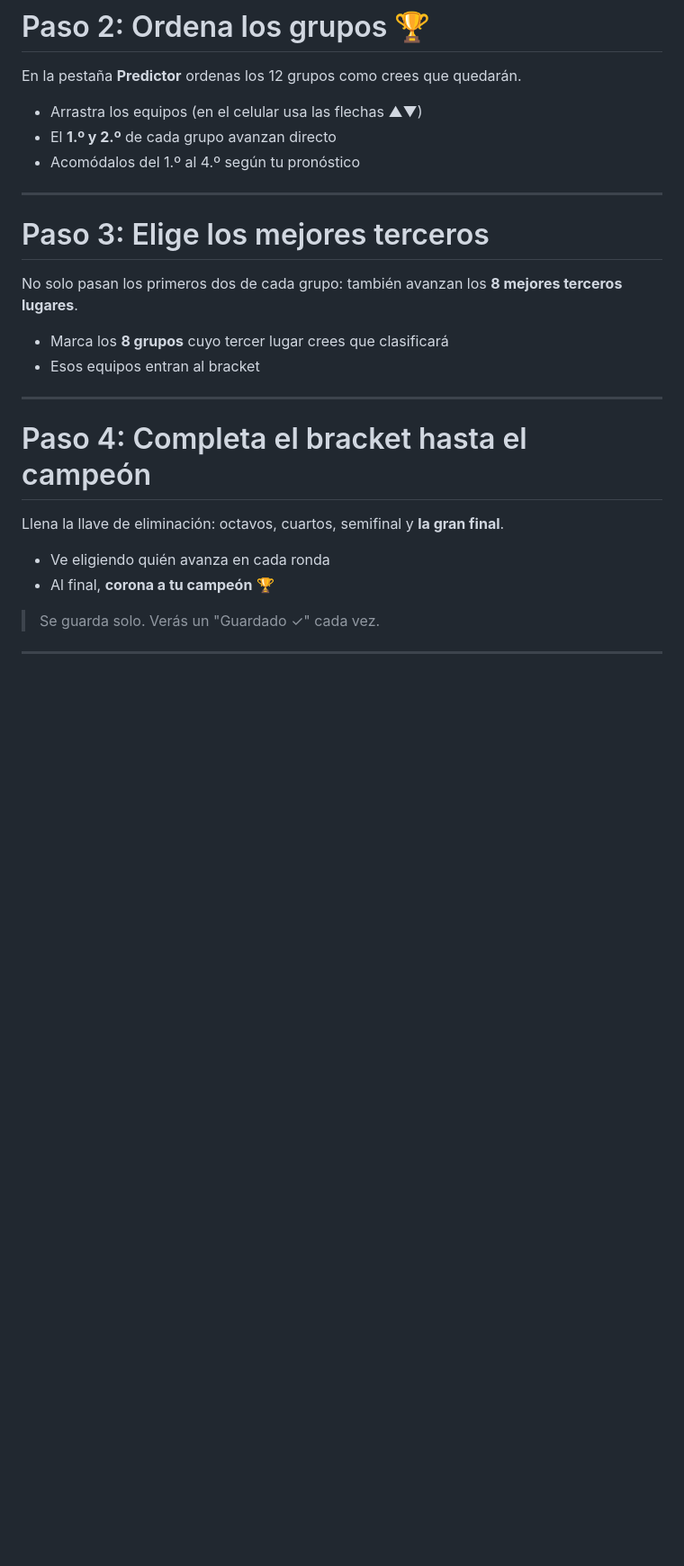
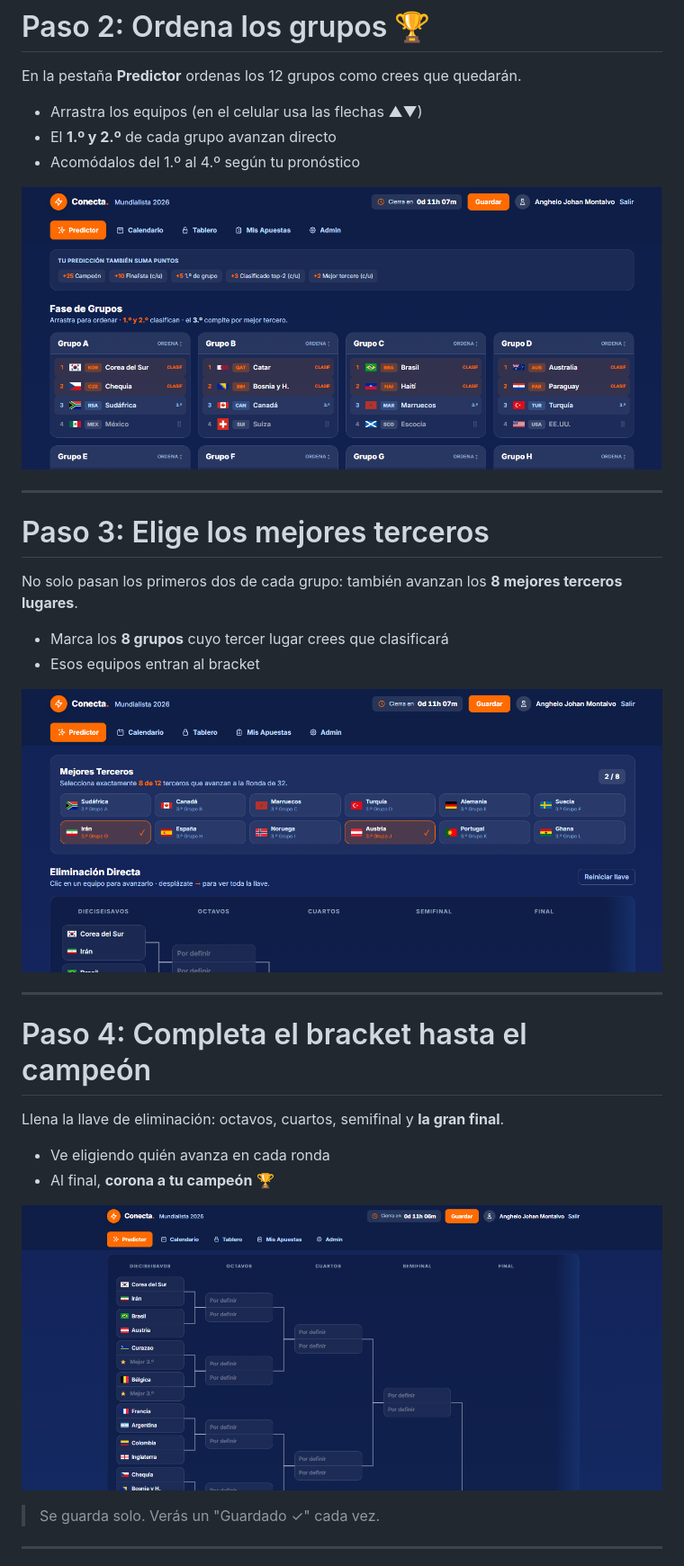
Before and after one commit to AngheloJM/conecta-world-cup-predictor, a Markdown page: docs/PRESENTACION.md, the part around the change printed below. Shown: that part at 90% size. Rendered like a GitHub page; pictures changed too: docs/img/bracket.png (added), docs/img/fase_grupos.png (added), docs/img/mejores_terceros.png (added); blank space fills up the shorter version.

Commit message:
Guia: agregar capturas reales (grupos, terceros, bracket, tablero) en sus slides

```diff
--- a/docs/PRESENTACION.md
+++ b/docs/PRESENTACION.md
@@ -63,6 +63,8 @@ En la pestaña **Predictor** ordenas los 12 grupos como crees que quedarán.
 - El **1.º y 2.º** de cada grupo avanzan directo
 - Acomódalos del 1.º al 4.º según tu pronóstico
 
+![Fase de grupos del Predictor](img/fase_grupos.png)
+
 
 ---
 
@@ -74,6 +76,8 @@ terceros lugares**.
 - Marca los **8 grupos** cuyo tercer lugar crees que clasificará
 - Esos equipos entran al bracket
 
+![Selección de los mejores terceros](img/mejores_terceros.png)
+
 
 ---
 
@@ -83,6 +87,8 @@ Llena la llave de eliminación: octavos, cuartos, semifinal y **la gran final**.
 
 - Ve eligiendo quién avanza en cada ronda
 - Al final, **corona a tu campeón** 🏆
+
+![Bracket / llave de eliminación](img/bracket.png)
 
 
 > Se guarda solo. Verás un "Guardado ✓" cada vez.
```
Also changed, not shown: other parts of docs/PRESENTACION.md (+2 -0 lines), docs/img/tablero.png (added).
